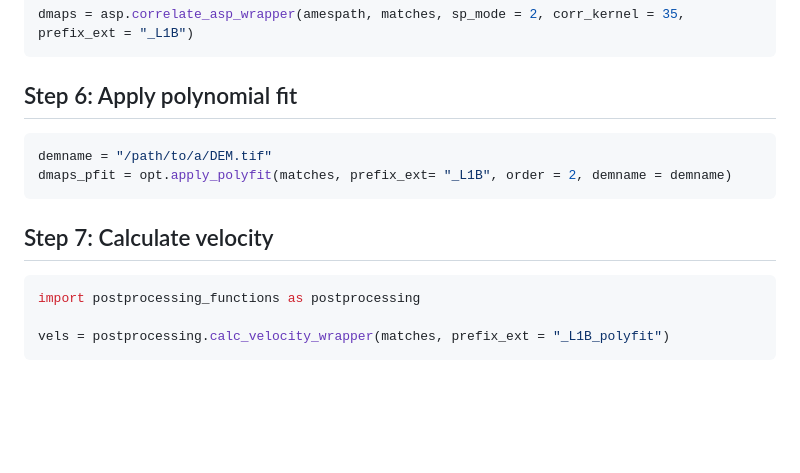
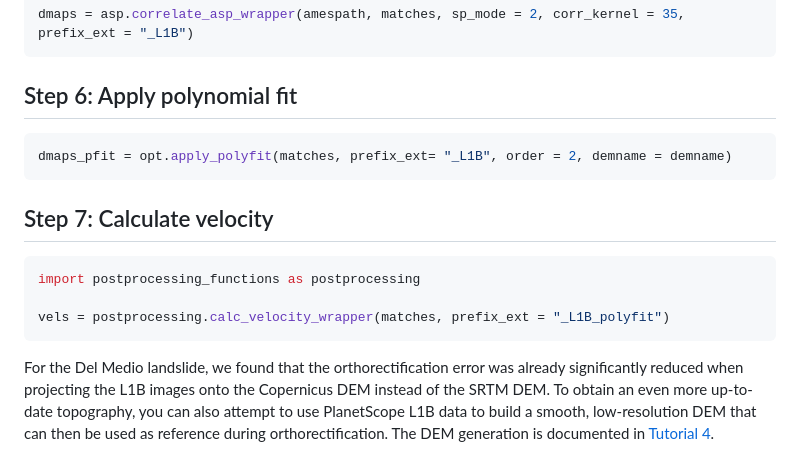
Before and after one commit to arimue/PlanetScope_landslide_tracking, a Markdown page: tutorial/Tutorial3_Offset_Tracking_L1B.md, the part around the change. Drawn GitHub-style; blank space fills up the shorter version.

Commit message:
update tutorial

````diff
--- a/tutorial/Tutorial3_Offset_Tracking_L1B.md
+++ b/tutorial/Tutorial3_Offset_Tracking_L1B.md
@@ -47,7 +47,6 @@ dmaps = asp.correlate_asp_wrapper(amespath, matches, sp_mode = 2, corr_kernel =
 ```
 ## Step 6: Apply polynomial fit
 ``` python
-demname = "/path/to/a/DEM.tif"
 dmaps_pfit = opt.apply_polyfit(matches, prefix_ext= "_L1B", order = 2, demname = demname)
 ```
 ## Step 7: Calculate velocity
@@ -56,3 +55,5 @@ import postprocessing_functions as postprocessing
 
 vels = postprocessing.calc_velocity_wrapper(matches, prefix_ext = "_L1B_polyfit")
 ```
+
+For the Del Medio landslide, we found that the orthorectification error was already significantly reduced when projecting the L1B images onto the Copernicus DEM instead of the SRTM DEM. To obtain an even more up-to-date topography, you can also attempt to use PlanetScope L1B data to build a smooth, low-resolution DEM that can then be used as reference during orthorectification. The DEM generation is documented in [Tutorial 4](./tutorial/Tutorial4_DEM_Building.md).
````
